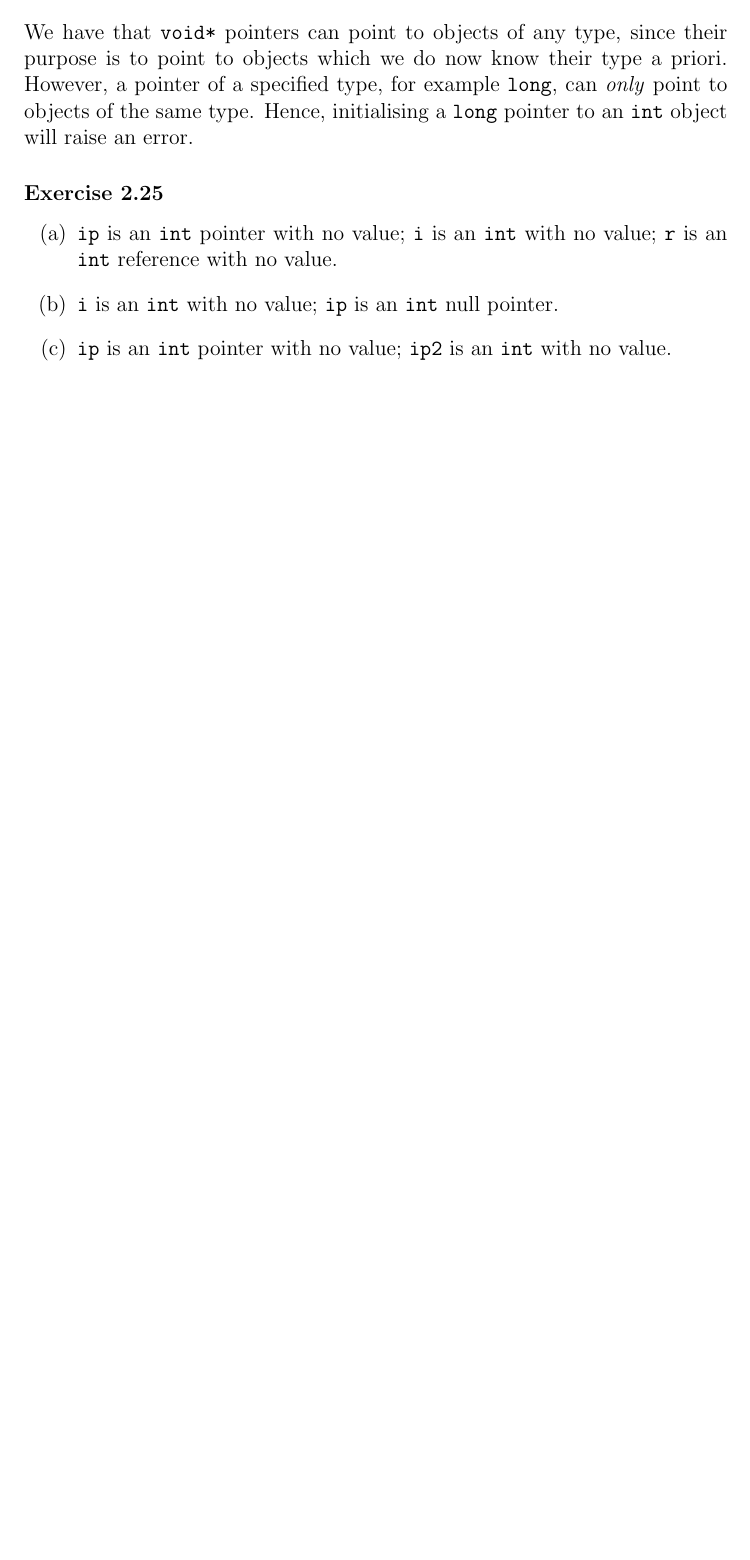
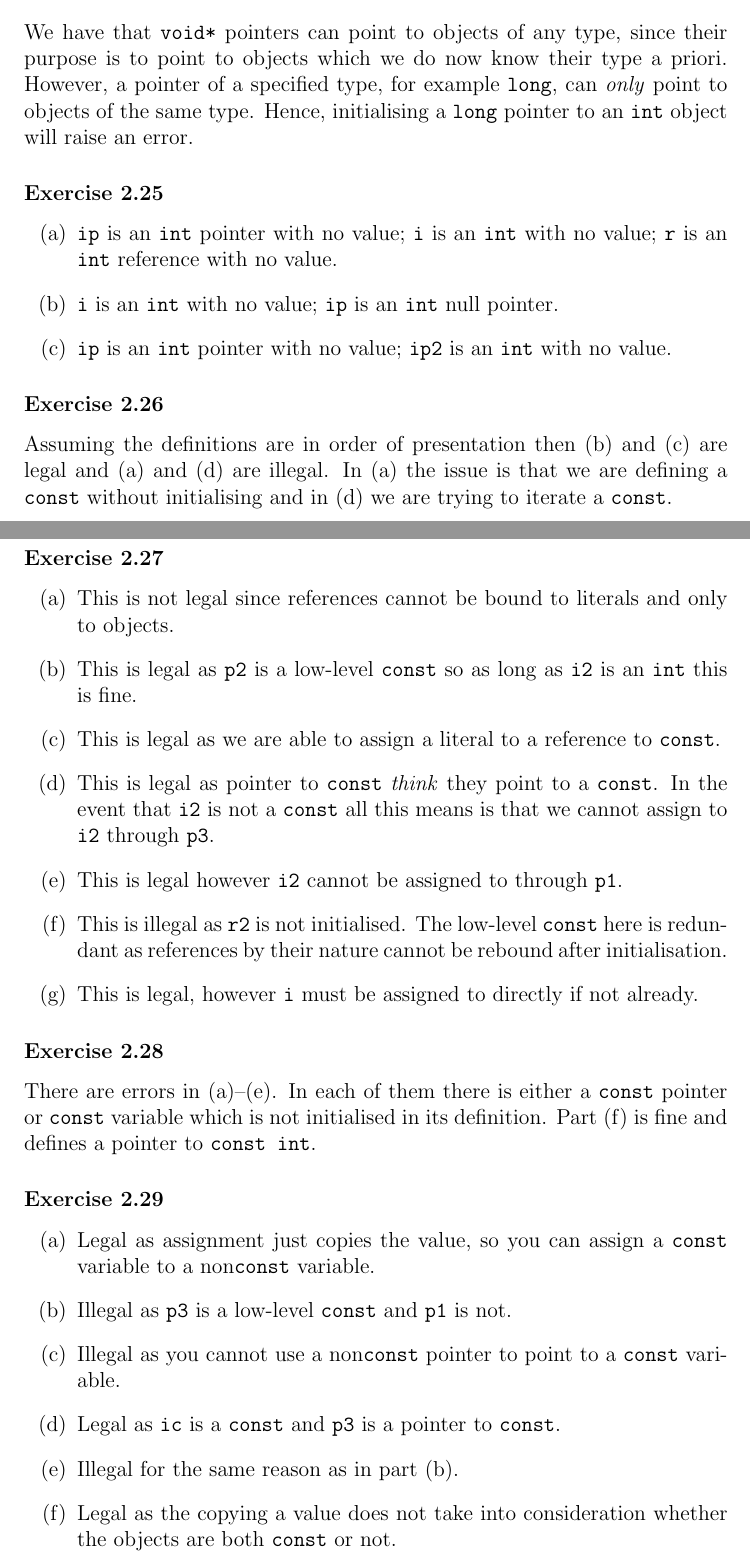
Before and after one commit to zeta-squared/CPP, a LaTeX document (Chapter 2/chp2.tex): part of page 5 of 5 before the commit and two parts of pages 5 and 6 of 7 after it, the two joined at a grey line, cut so that both start at the same text, the shorter picture padded with empty space. Compiled offline with pdfLaTeX; a LaTeX package or settings file that is missing is left out.

Commit message:
worked through section 2.4

```diff
--- a/Chapter 2/chp2.tex
+++ b/Chapter 2/chp2.tex
@@ -171,3 +171,43 @@ We have that \texttt{void*} pointers can point to objects of any type, since the
 	\item [(c)]
 		\texttt{ip} is an \texttt{int} pointer with no value; \texttt{ip2} is an \texttt{int} with no value.
 \end{itemize}
+
+\subsubsection*{Exercise 2.26}
+Assuming the definitions are in order of presentation then (b) and (c) are legal and (a) and (d) are illegal. In (a) the issue is that we are defining a \texttt{const} without initialising and in (d) we are trying to iterate a \texttt{const}.
+
+\subsubsection*{Exercise 2.27}
+\begin{itemize}
+	\item [(a)]
+		This is not legal since references cannot be bound to literals and only to objects.
+	\item [(b)]
+		This is legal as \texttt{p2} is a low-level \texttt{const} so as long as \texttt{i2} is an \texttt{int} this is fine.
+	\item [(c)]
+		This is legal as we are able to assign a literal to a reference to \texttt{const}.
+	\item [(d)]
+		This is legal as pointer to \texttt{const} \textit{think} they point to a \texttt{const}. In the event that \texttt{i2} is not a \texttt{const} all this means is that we cannot assign to \texttt{i2} through \texttt{p3}.
+	\item [(e)]
+		This is legal however \texttt{i2} cannot be assigned to through \texttt{p1}.
+	\item [(f)]
+		This is illegal as \texttt{r2} is not initialised. The low-level \texttt{const} here is redundant as references by their nature cannot be rebound after initialisation.
+	\item [(g)]
+		This is legal, however \texttt{i} must be assigned to directly if not already.
+\end{itemize}
+
+\subsubsection*{Exercise 2.28}
+There are errors in (a)--(e). In each of them there is either a \texttt{const} pointer or \texttt{const} variable which is not initialised in its definition. Part (f) is fine and defines a pointer to \texttt{const int}.
+
+\subsubsection*{Exercise 2.29}
+\begin{itemize}
+	\item [(a)]
+		Legal as assignment just copies the value, so you can assign a \texttt{const} variable to a non\texttt{const} variable.
+	\item [(b)]
+		Illegal as \texttt{p3} is a low-level \texttt{const} and \texttt{p1} is not.
+	\item [(c)]
+		Illegal as you cannot use a non\texttt{const} pointer to point to a \texttt{const} variable.
+	\item [(d)]
+		Legal as \texttt{ic} is a \texttt{const} and \texttt{p3} is a pointer to \texttt{const}.
+	\item [(e)]
+		Illegal for the same reason as in part (b).
+	\item [(f)]
+		Legal as the copying a value does not take into consideration whether the objects are both \texttt{const} or not.
+\end{itemize}
```
Also changed, not shown: Chapter 2/chp2.pdf, Chapter 2/chp2.tex (34 more changed lines), 4 other files.
